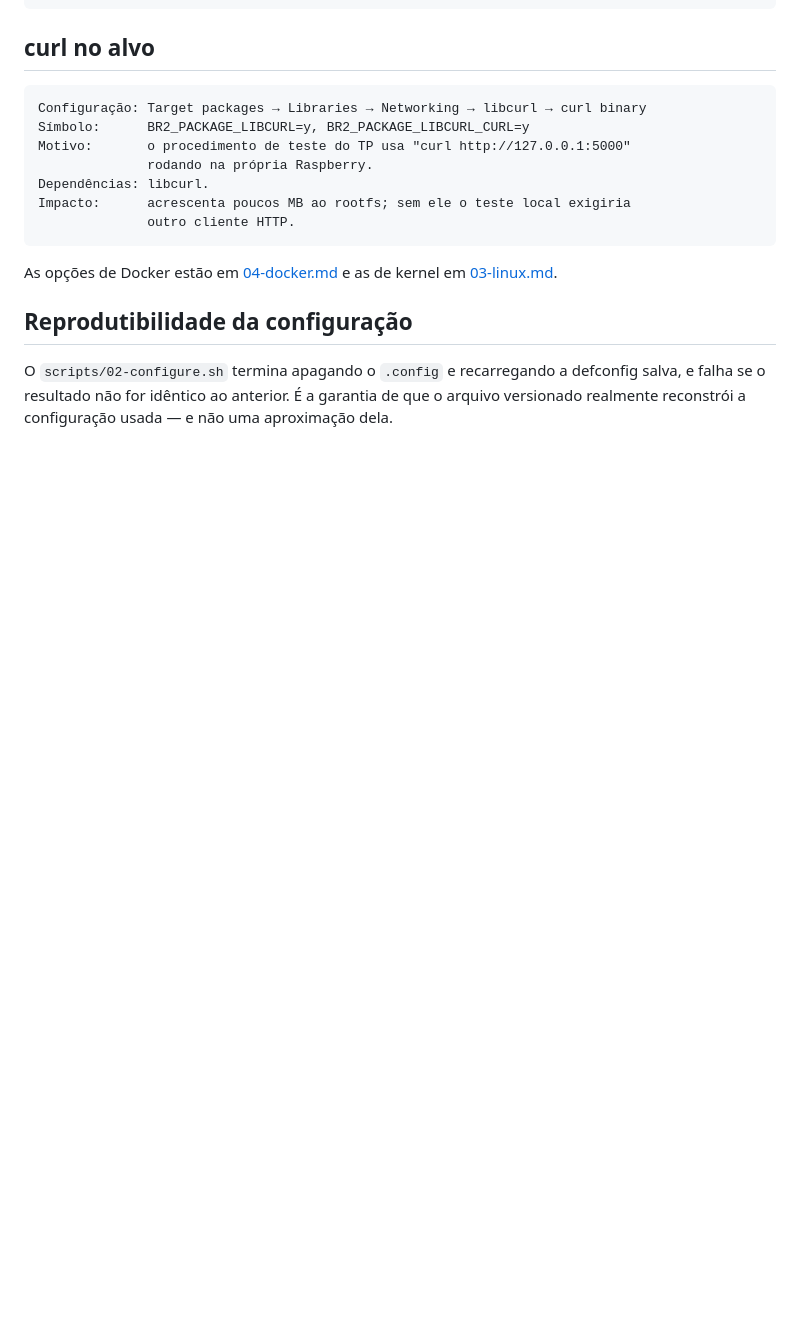
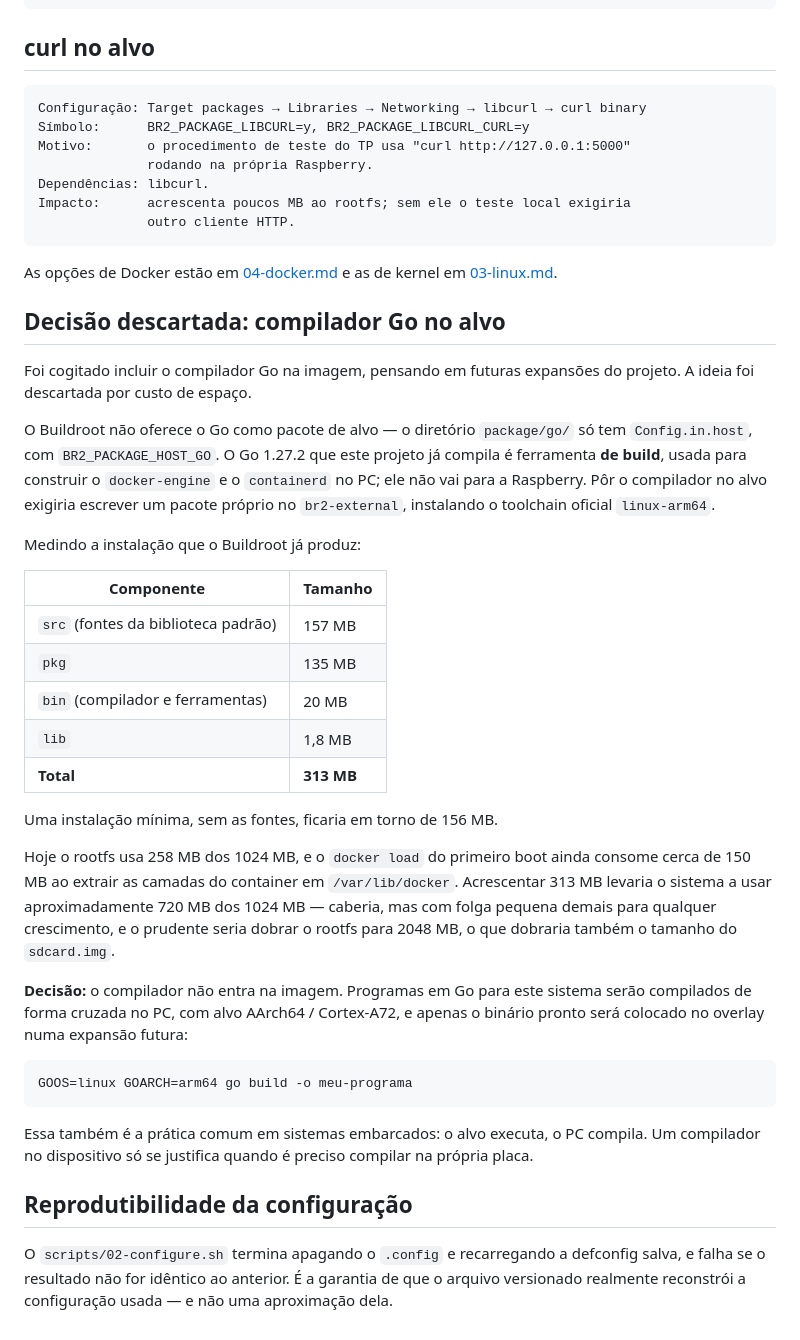
Before and after one commit to phbnascimento/tp8-rpi4, a Markdown page: docs/02-buildroot.md, the part around the change. GitHub-like rendering; blank space fills up the shorter version.

````diff
--- a/docs/02-buildroot.md
+++ b/docs/02-buildroot.md
@@ -108,6 +108,46 @@ Impacto:      acrescenta poucos MB ao rootfs; sem ele o teste local exigiria
 As opções de Docker estão em [04-docker.md](04-docker.md) e as de kernel em
 [03-linux.md](03-linux.md).
 
+## Decisão descartada: compilador Go no alvo
+
+Foi cogitado incluir o compilador Go na imagem, pensando em futuras expansões do projeto. A ideia
+foi descartada por custo de espaço.
+
+O Buildroot não oferece o Go como pacote de alvo — o diretório `package/go/` só tem
+`Config.in.host`, com `BR2_PACKAGE_HOST_GO`. O Go 1.27.2 que este projeto já compila é ferramenta
+**de build**, usada para construir o `docker-engine` e o `containerd` no PC; ele não vai para a
+Raspberry. Pôr o compilador no alvo exigiria escrever um pacote próprio no `br2-external`,
+instalando o toolchain oficial `linux-arm64`.
+
+Medindo a instalação que o Buildroot já produz:
+
+| Componente | Tamanho |
+|---|---|
+| `src` (fontes da biblioteca padrão) | 157 MB |
+| `pkg` | 135 MB |
+| `bin` (compilador e ferramentas) | 20 MB |
+| `lib` | 1,8 MB |
+| **Total** | **313 MB** |
+
+Uma instalação mínima, sem as fontes, ficaria em torno de 156 MB.
+
+Hoje o rootfs usa 258 MB dos 1024 MB, e o `docker load` do primeiro boot ainda consome cerca de
+150 MB ao extrair as camadas do container em `/var/lib/docker`. Acrescentar 313 MB levaria o
+sistema a usar aproximadamente 720 MB dos 1024 MB — caberia, mas com folga pequena demais para
+qualquer crescimento, e o prudente seria dobrar o rootfs para 2048 MB, o que dobraria também o
+tamanho do `sdcard.img`.
+
+**Decisão:** o compilador não entra na imagem. Programas em Go para este sistema serão
+compilados de forma cruzada no PC, com alvo AArch64 / Cortex-A72, e apenas o binário pronto será
+colocado no overlay numa expansão futura:
+
+```sh
+GOOS=linux GOARCH=arm64 go build -o meu-programa
+```
+
+Essa também é a prática comum em sistemas embarcados: o alvo executa, o PC compila. Um compilador
+no dispositivo só se justifica quando é preciso compilar na própria placa.
+
 ## Reprodutibilidade da configuração
 
 O `scripts/02-configure.sh` termina apagando o `.config` e recarregando a defconfig salva, e falha
````
Also changed, not shown: README.md (+12 -8 lines).
